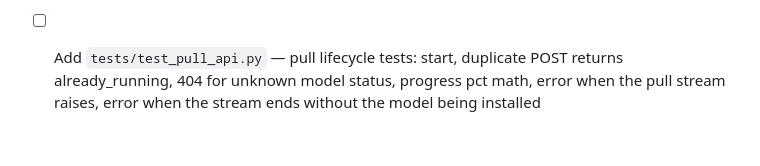
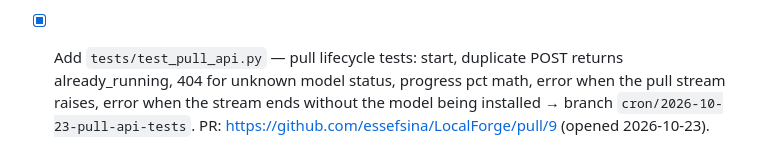
Before and after one commit to essefsina/LocalForge, a Markdown page: BACKLOG.md, the part around the change. Rendered like a GitHub page.

Commit message:
Version the contribution backlog with 2026-10-23 items

```diff
--- a/BACKLOG.md
+++ b/BACKLOG.md
@@ -102,7 +102,9 @@ items, alternating repos when possible. Never invent filler.
       PR #5 merge; the definitions only exist on PR #1's branch)
       → branch `cron/2026-10-23-health-500-fix`.
         PR: https://github.com/essefsina/LocalForge/pull/8 (opened 2026-10-23).
-- [ ] Add `tests/test_pull_api.py` — pull lifecycle tests: start, duplicate
+- [x] Add `tests/test_pull_api.py` — pull lifecycle tests: start, duplicate
       POST returns already_running, 404 for unknown model status, progress
       pct math, error when the pull stream raises, error when the stream
       ends without the model being installed
+      → branch `cron/2026-10-23-pull-api-tests`.
+        PR: https://github.com/essefsina/LocalForge/pull/9 (opened 2026-10-23).
```
